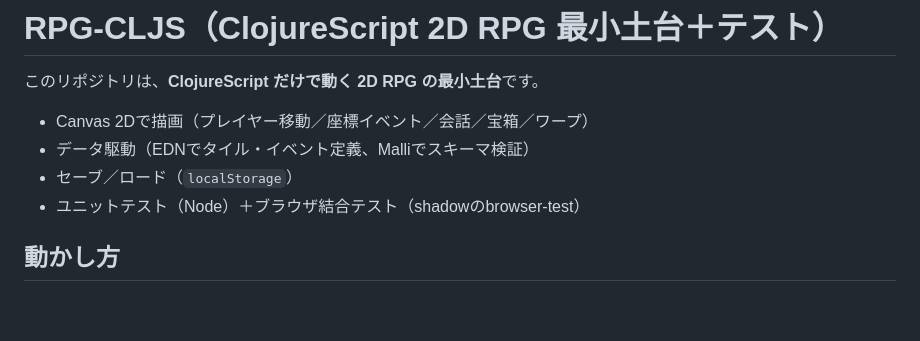
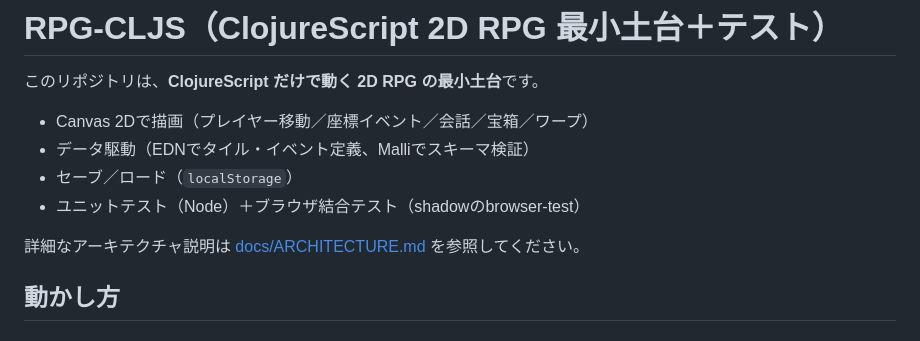
Before and after one commit to FuJiK/rpg-cljs-develop, a Markdown page: README.md, the part around the change. GitHub-like rendering; blank space fills up the shorter version.

```diff
--- a/README.md
+++ b/README.md
@@ -5,6 +5,8 @@
 - データ駆動（EDNでタイル・イベント定義、Malliでスキーマ検証）
 - セーブ／ロード（`localStorage`）
 - ユニットテスト（Node）＋ブラウザ結合テスト（shadowのbrowser-test）
+
+詳細なアーキテクチャ説明は [docs/ARCHITECTURE.md](docs/ARCHITECTURE.md) を参照してください。
 
 ## 動かし方
 
```
Also changed, not shown: docs/ARCHITECTURE.md (added, +210 -0 lines).
